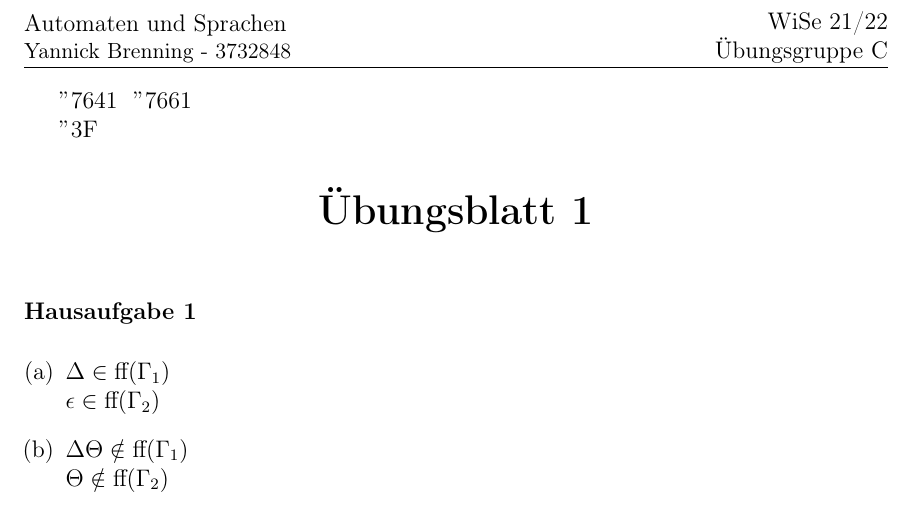
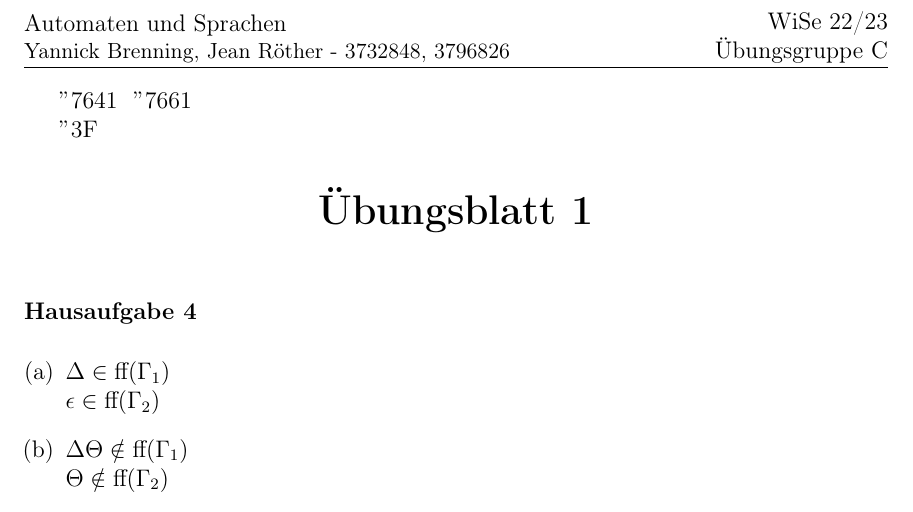
Before and after one commit to ybrenning/22-23-uebungen, a LaTeX document (aus/src/serie-1.tex): part of the page, cut so that both start at the same text. Compiled offline with pdfLaTeX.

Commit message:
Matr.-Nr.

```diff
--- a/aus/src/serie-1.tex
+++ b/aus/src/serie-1.tex
@@ -26,10 +26,10 @@
 %%%%%%%%%%%%%%%%%%%%%%%%%%%%%%%%%%%%%%%%%%%%%%%%%%%%%%
 %%%%%%%%%%%%%%%%%%%%%%%%%%%%%%%%%%%%%%%%%%%%%%%%%%%%%%
 \newcommand{\Fach}{Automaten und Sprachen}
-\newcommand{\Name}{Yannick Brenning}
+\newcommand{\Name}{Yannick Brenning, Jean Röther}
 \newcommand{\Seminargruppe}{C}
-\newcommand{\Matrikelnummer}{3732848}
-\newcommand{\Semester}{WiSe 21/22}
+\newcommand{\Matrikelnummer}{3732848, 3796826}
+\newcommand{\Semester}{WiSe 22/23}
 \newcommand{\Uebungsblatt}{1} %  <-- UPDATE ME
 %%%%%%%%%%%%%%%%%%%%%%%%%%%%%%%%%%%%%%%%%%%%%%%%%%%%%%
 %%%%%%%%%%%%%%%%%%%%%%%%%%%%%%%%%%%%%%%%%%%%%%%%%%%%%%
@@ -44,7 +44,7 @@
 \newcommand{\Aufgabe}[1]{
         {
         \vspace*{0.5cm}
-        \textbf{Hausaufgabe 1}
+        \textbf{Hausaufgabe #1}
         \vspace*{0.2cm}
     }
 }
```
Also changed, not shown: wt/src/serie-1.tex (+1 -1 lines), aus/out/serie-1.pdf, wt/out/serie-1.pdf, 4 other files.
